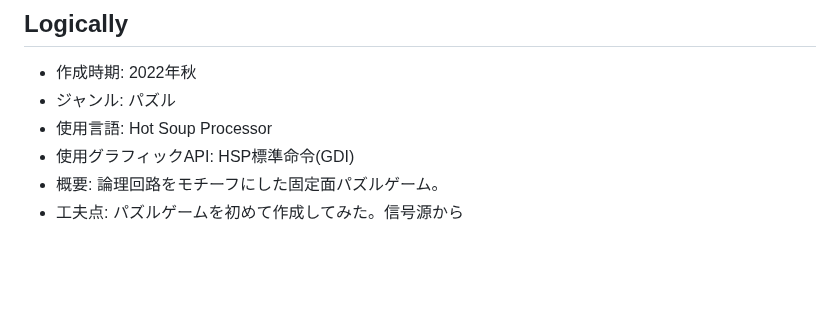
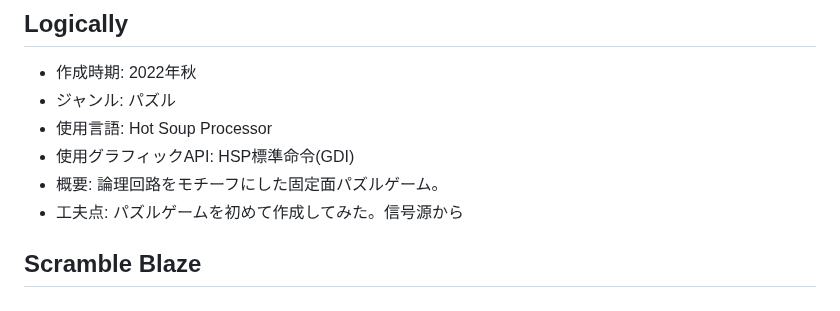
Before and after one commit to nasttymain/portfolio, a Markdown page: ehandmade/game_portfolio.md, the part around the change. GitHub-like rendering; blank space fills up the shorter version.

Commit message:
add: "scramble blaze"

```diff
--- a/ehandmade/game_portfolio.md
+++ b/ehandmade/game_portfolio.md
@@ -64,3 +64,5 @@
 * 使用グラフィックAPI: HSP標準命令(GDI)
 * 概要: 論理回路をモチーフにした固定面パズルゲーム。
 * 工夫点: パズルゲームを初めて作成してみた。信号源から
+
+## Scramble Blaze
```
